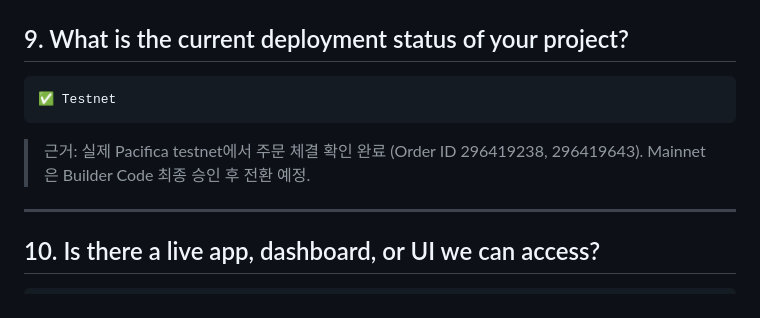
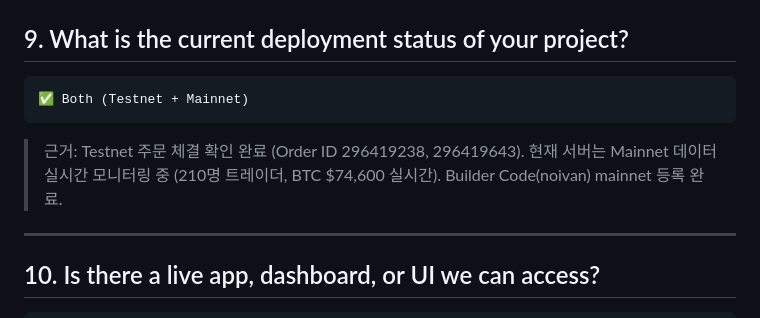
Before and after one commit to noivan0/copy-perp, a Markdown page: SUBMISSION_FORM_ANSWERS.md, the part around the change. Drawn GitHub-style.

Commit message:
docs: Q9 Testnet→Both, mainnet 운영 현황 반영

````diff
--- a/SUBMISSION_FORM_ANSWERS.md
+++ b/SUBMISSION_FORM_ANSWERS.md
@@ -169,11 +169,12 @@ https://github.com/noivan0/copy-perp
 ## 9. What is the current deployment status of your project?
 
 ```
-✅ Testnet
+✅ Both (Testnet + Mainnet)
 ```
 
-> 근거: 실제 Pacifica testnet에서 주문 체결 확인 완료 (Order ID 296419238, 296419643).
-> Mainnet은 Builder Code 최종 승인 후 전환 예정.
+> 근거: Testnet 주문 체결 확인 완료 (Order ID 296419238, 296419643).
+> 현재 서버는 Mainnet 데이터 실시간 모니터링 중 (210명 트레이더, BTC $74,600 실시간).
+> Builder Code(noivan) mainnet 등록 완료.
 
 ---
 
````
